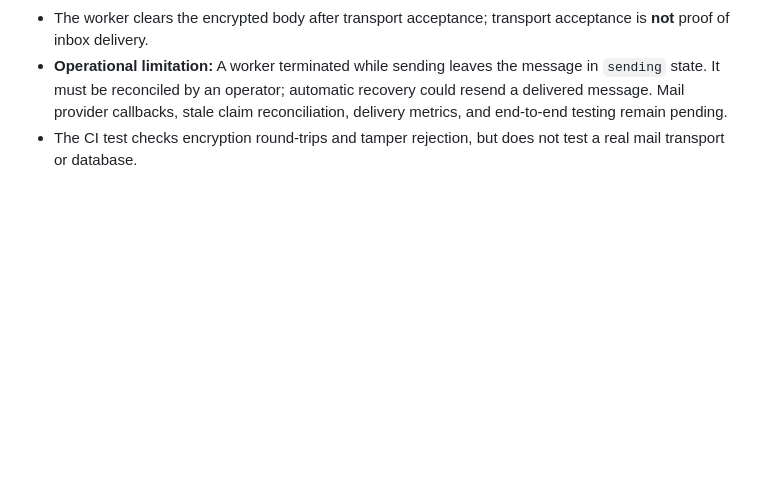
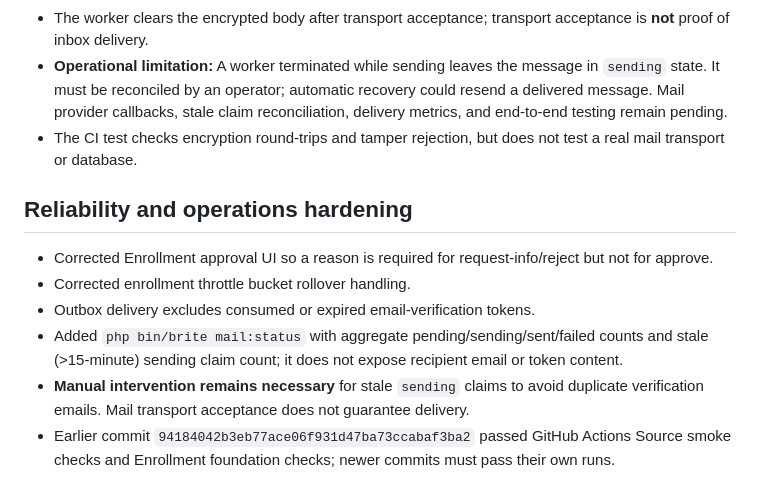
Before and after one commit to qualitypro/britescheduler, a Markdown page: docs/development/CYCLES_91_93.md, the part around the change. GitHub-like rendering; blank space fills up the shorter version.

Commit message:
Document enrollment reliability fixes and operator mail diagnostics

```diff
--- a/docs/development/CYCLES_91_93.md
+++ b/docs/development/CYCLES_91_93.md
@@ -85,3 +85,11 @@ Neither command modifies configuration, database, or accounts. The doctor report
 - The worker clears the encrypted body after transport acceptance; transport acceptance is **not** proof of inbox delivery.
 - **Operational limitation:** A worker terminated while sending leaves the message in `sending` state. It must be reconciled by an operator; automatic recovery could resend a delivered message. Mail provider callbacks, stale claim reconciliation, delivery metrics, and end-to-end testing remain pending.
 - The CI test checks encryption round-trips and tamper rejection, but does not test a real mail transport or database.
+
+## Reliability and operations hardening
+- Corrected Enrollment approval UI so a reason is required for request-info/reject but not for approve.
+- Corrected enrollment throttle bucket rollover handling.
+- Outbox delivery excludes consumed or expired email-verification tokens.
+- Added `php bin/brite mail:status` with aggregate pending/sending/sent/failed counts and stale (>15-minute) sending claim count; it does not expose recipient email or token content.
+- **Manual intervention remains necessary** for stale `sending` claims to avoid duplicate verification emails. Mail transport acceptance does not guarantee delivery.
+- Earlier commit `94184042b3eb77ace06f931d47ba73ccabaf3ba2` passed GitHub Actions Source smoke checks and Enrollment foundation checks; newer commits must pass their own runs.
```
